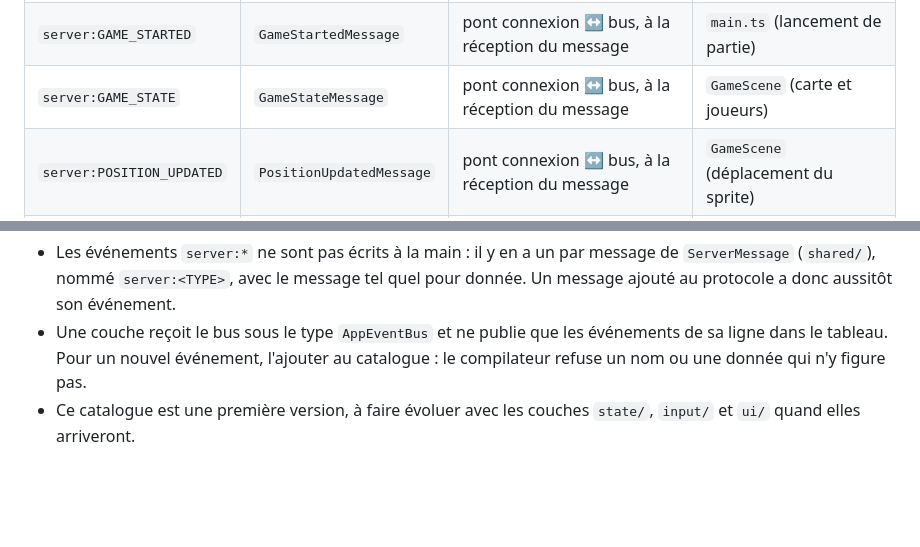
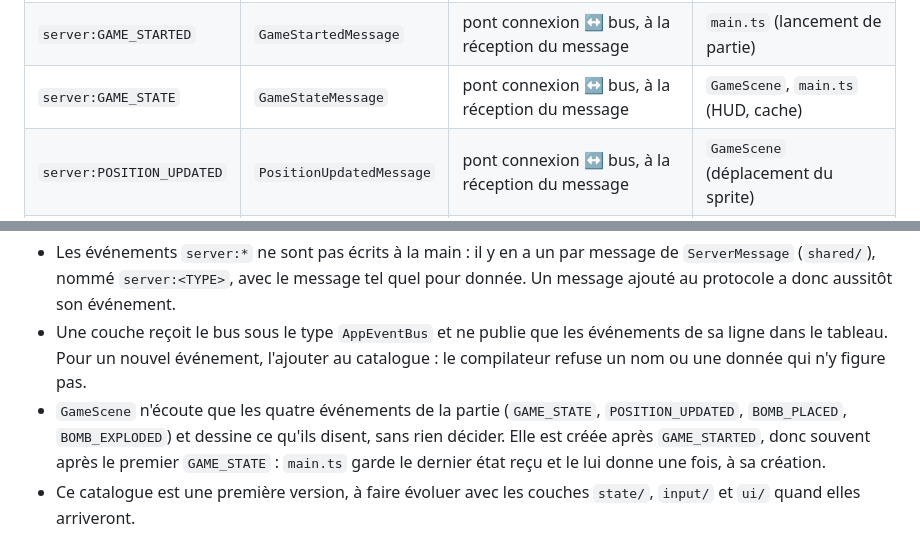
Before and after one commit to elias5807/bombermanArena, a Markdown page: client/README.md, 2 parts joined by grey strips. Rendered like a GitHub page; blank space fills up the shorter version.

Commit message:
docs: mettre a jour le catalogue d'evenements du client
Indiquer que main.ts ecoute aussi GAME_STATE et comment la scene recoit
l'etat arrive avant elle.

```diff
--- a/client/README.md
+++ b/client/README.md
@@ -206,7 +206,7 @@ annonce, `input:` ce que le joueur demande.
 | `server:PLAYER_JOINED`    | `PlayerJoinedMessage`    | pont connexion ↔ bus, à la réception du message   | `state/`, pont (détection playerId)   |
 | `server:LOBBY_STATUS`     | `LobbyStatusMessage`     | pont connexion ↔ bus, à la réception du message   | `main.ts` (affichage salon), `state/` |
 | `server:GAME_STARTED`     | `GameStartedMessage`     | pont connexion ↔ bus, à la réception du message   | `main.ts` (lancement de partie)       |
-| `server:GAME_STATE`       | `GameStateMessage`       | pont connexion ↔ bus, à la réception du message   | `GameScene` (carte et joueurs)        |
+| `server:GAME_STATE`       | `GameStateMessage`       | pont connexion ↔ bus, à la réception du message   | `GameScene`, `main.ts` (HUD, cache)   |
 | `server:POSITION_UPDATED` | `PositionUpdatedMessage` | pont connexion ↔ bus, à la réception du message   | `GameScene` (déplacement du sprite)   |
 | `server:BOMB_PLACED`      | `BombPlacedMessage`      | pont connexion ↔ bus, à la réception du message   | `GameScene` (affichage bombe posée)   |
 | `server:BOMB_EXPLODED`    | `BombExplodedMessage`    | pont connexion ↔ bus, à la réception du message   | `GameScene` (souffle, briques, morts) |
@@ -223,6 +223,10 @@ Points à connaître :
 - Une couche reçoit le bus sous le type `AppEventBus` et ne publie que les événements de sa
   ligne dans le tableau. Pour un nouvel événement, l'ajouter au catalogue : le compilateur
   refuse un nom ou une donnée qui n'y figure pas.
+- `GameScene` n'écoute que les quatre événements de la partie (`GAME_STATE`, `POSITION_UPDATED`,
+  `BOMB_PLACED`, `BOMB_EXPLODED`) et dessine ce qu'ils disent, sans rien décider. Elle est créée
+  après `GAME_STARTED`, donc souvent après le premier `GAME_STATE` : `main.ts` garde le dernier
+  état reçu et le lui donne une fois, à sa création.
 - Ce catalogue est une première version, à faire évoluer avec les couches `state/`, `input/`
   et `ui/` quand elles arriveront.
 
```
